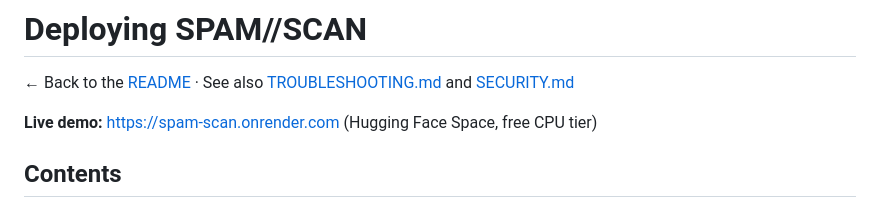
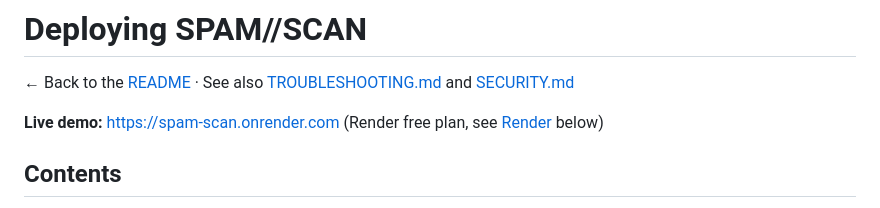
Before and after one commit to Rishabh-bgp/spam-scan, a Markdown page: docs/DEPLOY.md, the part around the change. Rendered like a GitHub page.

```diff
--- a/docs/DEPLOY.md
+++ b/docs/DEPLOY.md
@@ -2,7 +2,7 @@
 
 ← Back to the [README](../README.md) · See also [TROUBLESHOOTING.md](TROUBLESHOOTING.md) and [SECURITY.md](../SECURITY.md)
 
-**Live demo:** https://spam-scan.onrender.com (Hugging Face Space, free CPU tier)
+**Live demo:** https://spam-scan.onrender.com (Render free plan, see [Render](#render-current-live-deployment) below)
 
 ## Contents
 
```
Also changed, not shown: README.md (+2 -2 lines).
